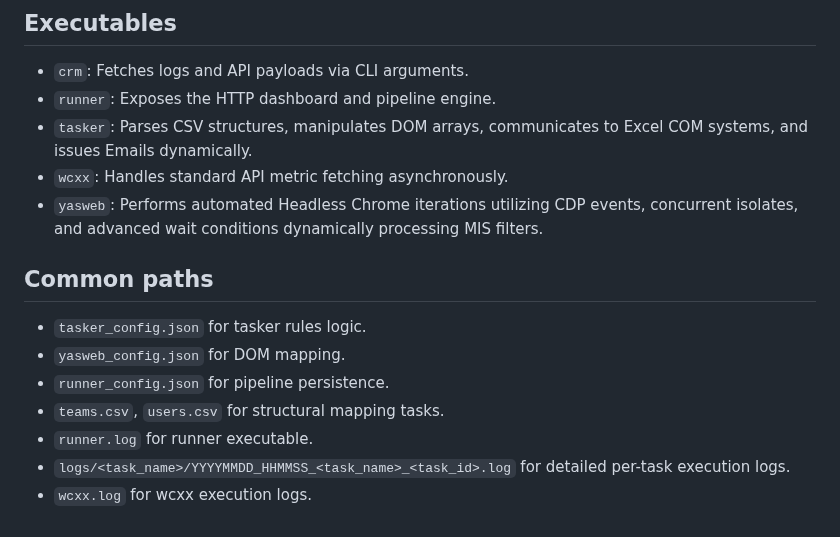
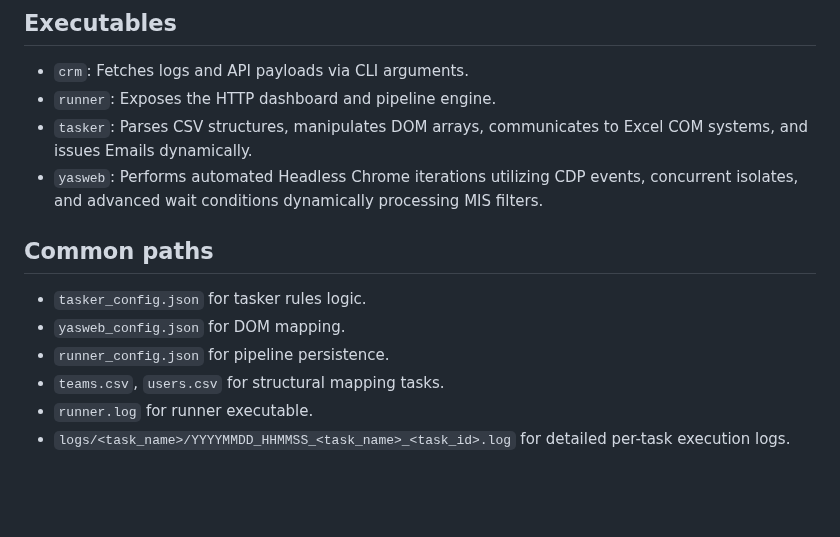
Before and after one commit to Mahmoudiismail/crm, a Markdown page: md/APPLICATION_SUMMARY.md, the part around the change. Drawn GitHub-style; blank space fills up the shorter version.

Commit message:
chore: remove WCXX references from md/APPLICATION_SUMMARY.md

```diff
--- a/md/APPLICATION_SUMMARY.md
+++ b/md/APPLICATION_SUMMARY.md
@@ -38,7 +38,6 @@ The system is a collection of Rust binaries designed to:
 - `crm`: Fetches logs and API payloads via CLI arguments.
 - `runner`: Exposes the HTTP dashboard and pipeline engine.
 - `tasker`: Parses CSV structures, manipulates DOM arrays, communicates to Excel COM systems, and issues Emails dynamically.
-- `wcxx`: Handles standard API metric fetching asynchronously.
 - `yasweb`: Performs automated Headless Chrome iterations utilizing CDP events, concurrent isolates, and advanced wait conditions dynamically processing MIS filters.
 
 ## Common paths
@@ -48,4 +47,3 @@ The system is a collection of Rust binaries designed to:
 - `teams.csv`, `users.csv` for structural mapping tasks.
 - `runner.log` for runner executable.
 - `logs/<task_name>/YYYYMMDD_HHMMSS_<task_name>_<task_id>.log` for detailed per-task execution logs.
-- `wcxx.log` for wcxx execution logs.
```
